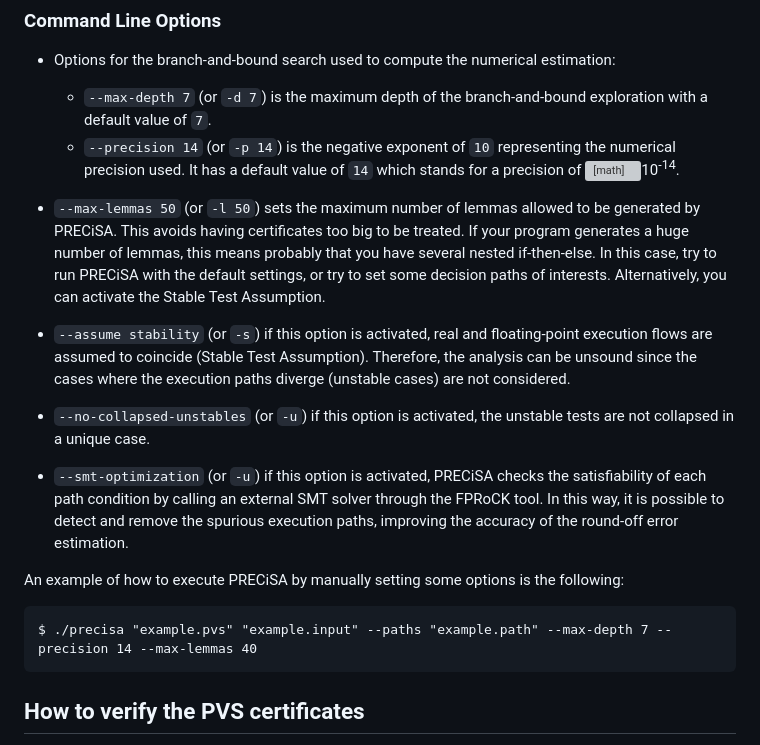
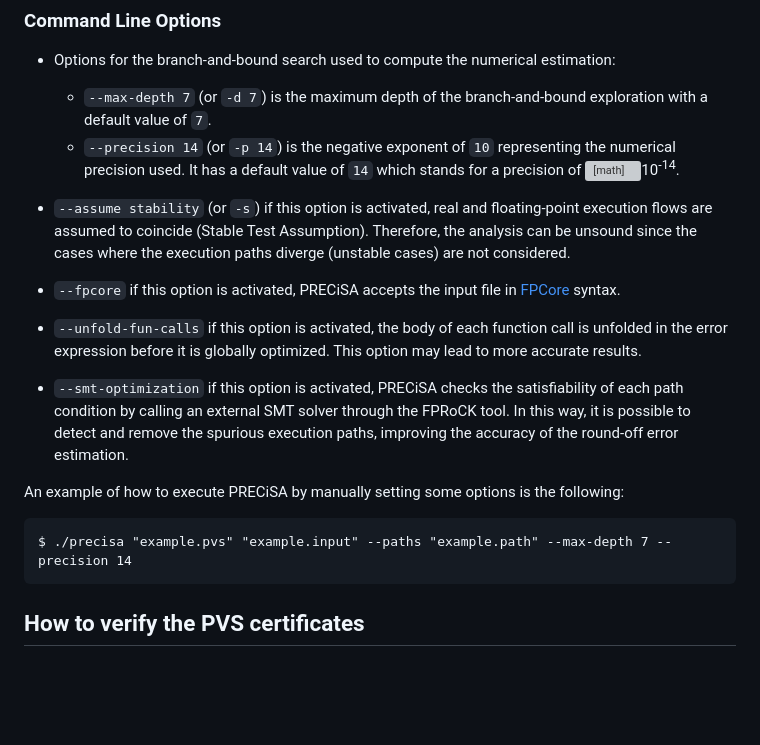
Before and after one commit to nasa/PRECiSA, a Markdown page: README.md, the part around the change. Drawn GitHub-style; blank space fills up the shorter version; grey boxes are pictures that could not be loaded.

````diff
--- a/README.md
+++ b/README.md
@@ -161,17 +161,17 @@ $ ./precisa "example.pvs" "example.input"
   - `--precision 14` (or `-p 14`) is the negative exponent of `10` representing the numerical precision used.
   It has a default value of `14` which stands for a precision of <span style="white-space: nowrap;"><math>10<sup>-14<sup></math></span>.
 
-- `--max-lemmas 50` (or `-l 50`) sets the maximum number of lemmas allowed to be generated by PRECiSA. This avoids having certificates too big to be treated. If your program generates a huge number of lemmas, this means probably that you have several nested if-then-else. In this case, try to run PRECiSA with the default settings, or try to set some decision paths of interests. Alternatively, you can activate the Stable Test Assumption.
-
 - `--assume stability` (or `-s`) if this option is activated, real and floating-point execution flows are assumed to coincide (Stable Test Assumption). Therefore, the analysis can be unsound since the cases where the execution paths diverge (unstable cases) are not considered.
 
-- `--no-collapsed-unstables` (or `-u`) if this option is activated, the unstable tests are not collapsed in a unique case.
+- `--fpcore` if this option is activated, PRECiSA accepts the input file in [FPCore](https://fpbench.org/spec/fpcore-2.0.html) syntax.
 
-- `--smt-optimization` (or `-u`) if this option is activated, PRECiSA checks the satisfiability of each path condition by calling an external SMT solver through the FPRoCK tool. In this way, it is possible to detect and remove the spurious execution paths, improving the accuracy of the round-off error estimation.
+- `--unfold-fun-calls` if this option is activated, the body of each function call is unfolded in the error expression before it is globally optimized. This option may lead to more accurate results.
+
+- `--smt-optimization` if this option is activated, PRECiSA checks the satisfiability of each path condition by calling an external SMT solver through the FPRoCK tool. In this way, it is possible to detect and remove the spurious execution paths, improving the accuracy of the round-off error estimation.
 
 An example of how to execute PRECiSA by manually setting some options is the following:
 ```
-$ ./precisa "example.pvs" "example.input" --paths "example.path" --max-depth 7 --precision 14 --max-lemmas 40
+$ ./precisa "example.pvs" "example.input" --paths "example.path" --max-depth 7 --precision 14
 ```
 
 
````
